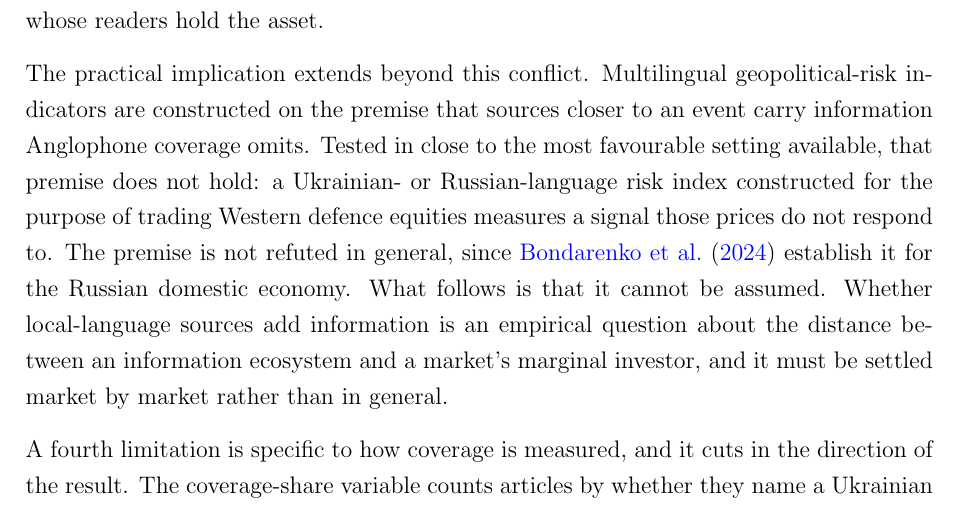
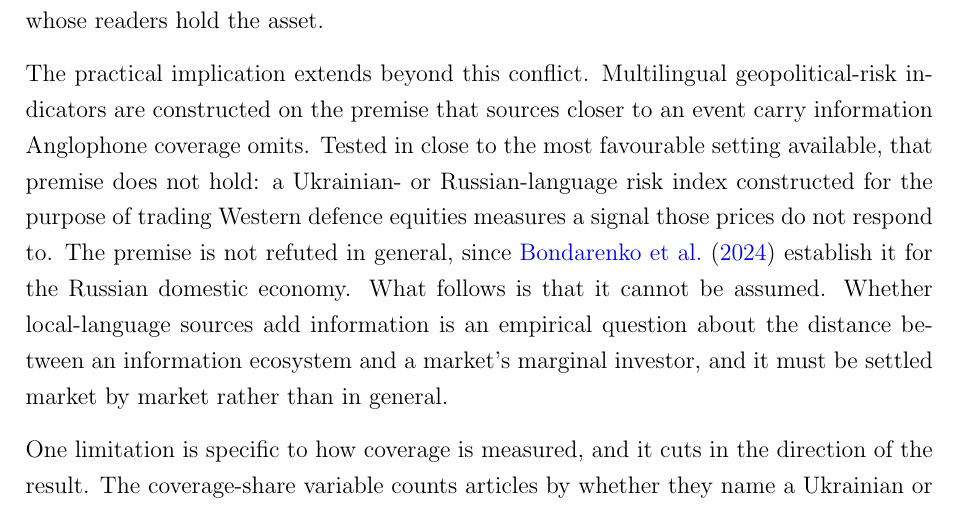
Before and after one commit to katerynavalenia/WarSignalsThesis, a LaTeX thesis (thesis/final/thesis.tex): part of page 29 of 35, cut so that both start at the same text. Compiled offline with pdfLaTeX.

Commit message:
Fix the orphaned limitation numbering in the conclusion
The conclusion opened its limitations discussion with "A fourth limitation is
specific to how coverage is measured", but no first, second or third appears
anywhere before it. The paragraph that enumerates them -- "Three further
limitations bound what this thesis can claim. The first... The second... The
third..." -- comes immediately after, so a reader met the fourth item before the
first three, and "further" had nothing to refer back to.

The coverage-measurement paragraph appears to have been promoted out of the list
deliberately: it is the limitation that cuts in the direction of the result, and
it earns the leading position. Only the label was left behind. It now opens "One
limitation is specific to how coverage is measured", which keeps that order and
makes the paragraph after it read correctly -- one limitation, then three
further ones, then one discharged. Four in total, as before.

35 pages, unchanged; no undefined citations or references.

Co-Authored-By: Claude Opus 5 (1M context) <noreply@anthropic.com>
Claude-Session: https://claude.ai/code/session_01EmRaUjrTNEEMUGRCzRSaYW

```diff
--- a/thesis/final/thesis.tex
+++ b/thesis/final/thesis.tex
@@ -647,7 +647,7 @@ This inverts the asymmetry \citet{bondarenko2024} document on the other side of
 
 The practical implication extends beyond this conflict. Multilingual geopolitical-risk indicators are constructed on the premise that sources closer to an event carry information Anglophone coverage omits. Tested in close to the most favourable setting available, that premise does not hold: a Ukrainian- or Russian-language risk index constructed for the purpose of trading Western defence equities measures a signal those prices do not respond to. The premise is not refuted in general, since \citet{bondarenko2024} establish it for the Russian domestic economy. What follows is that it cannot be assumed. Whether local-language sources add information is an empirical question about the distance between an information ecosystem and a market's marginal investor, and it must be settled market by market rather than in general.
 
-A fourth limitation is specific to how coverage is measured, and it cuts in the direction of the result. The coverage-share variable counts articles by whether they name a Ukrainian or Russian place, which for a Western outlet is close to a conflict filter but for a Ukrainian or Russian one is close to a domestic-news filter. The local series therefore sit at 70--86\% of output and have little room to rise when the conflict escalates, so part of what the tests read as an absent local signal may be a ceiling in the measure rather than an absence in the world. Two things bound how much of the result this can explain. The anticipated/realised variables tested in Gate 3 are built from theme codes rather than locations, are conflict-specific by construction, and return the same null. And the local series are not in fact static: Panel D of Table~\ref{tab:descriptive} shows their daily changes are two to four times as variable as the Western ones, so there is movement for a test to find. Replacing the location proxy with a theme-based filter throughout would settle it, at a query cost roughly eight times higher.
+One limitation is specific to how coverage is measured, and it cuts in the direction of the result. The coverage-share variable counts articles by whether they name a Ukrainian or Russian place, which for a Western outlet is close to a conflict filter but for a Ukrainian or Russian one is close to a domestic-news filter. The local series therefore sit at 70--86\% of output and have little room to rise when the conflict escalates, so part of what the tests read as an absent local signal may be a ceiling in the measure rather than an absence in the world. Two things bound how much of the result this can explain. The anticipated/realised variables tested in Gate 3 are built from theme codes rather than locations, are conflict-specific by construction, and return the same null. And the local series are not in fact static: Panel D of Table~\ref{tab:descriptive} shows their daily changes are two to four times as variable as the Western ones, so there is movement for a test to find. Replacing the location proxy with a theme-based filter throughout would settle it, at a query cost roughly eight times higher.
 
 Three further limitations bound what this thesis can claim. The first is that the analysis is associational rather than causal: coverage and prices respond to the same underlying events, and the conditional design separates ecosystems from one another but does not identify a causal effect of coverage on prices. The second is measurement: GDELT tone is a dictionary-based score, and \citet{loughran2011textual} give good reason to treat such scores as indicators of coverage negativity rather than of investor belief; multilingual transformer models applied to article text would sharpen the signal, though they would not change the classification question this thesis is about. The third is frequency, and it is the one that most limits what the Gate 2 timing contrast can be made to mean. A GDELT day is a full UTC day, so a same-day aggregate mixes coverage published before the European close with coverage published after it, and lagging that aggregate shifts the whole bundle rather than separating the two. The lagged specification is therefore the conservative one, in that everything in it precedes the market open, but it does not identify when within the day information arrived or was impounded. The fall from seven surviving cells to one is consistent with same-day news being priced within the trading day, with a mechanical artefact of matching a return to coverage partly published after it, and with information that decays inside a day; daily aggregates cannot distinguish them. Only timestamped intraday data could.
 
```
Also changed, not shown: thesis/final/thesis.pdf.
